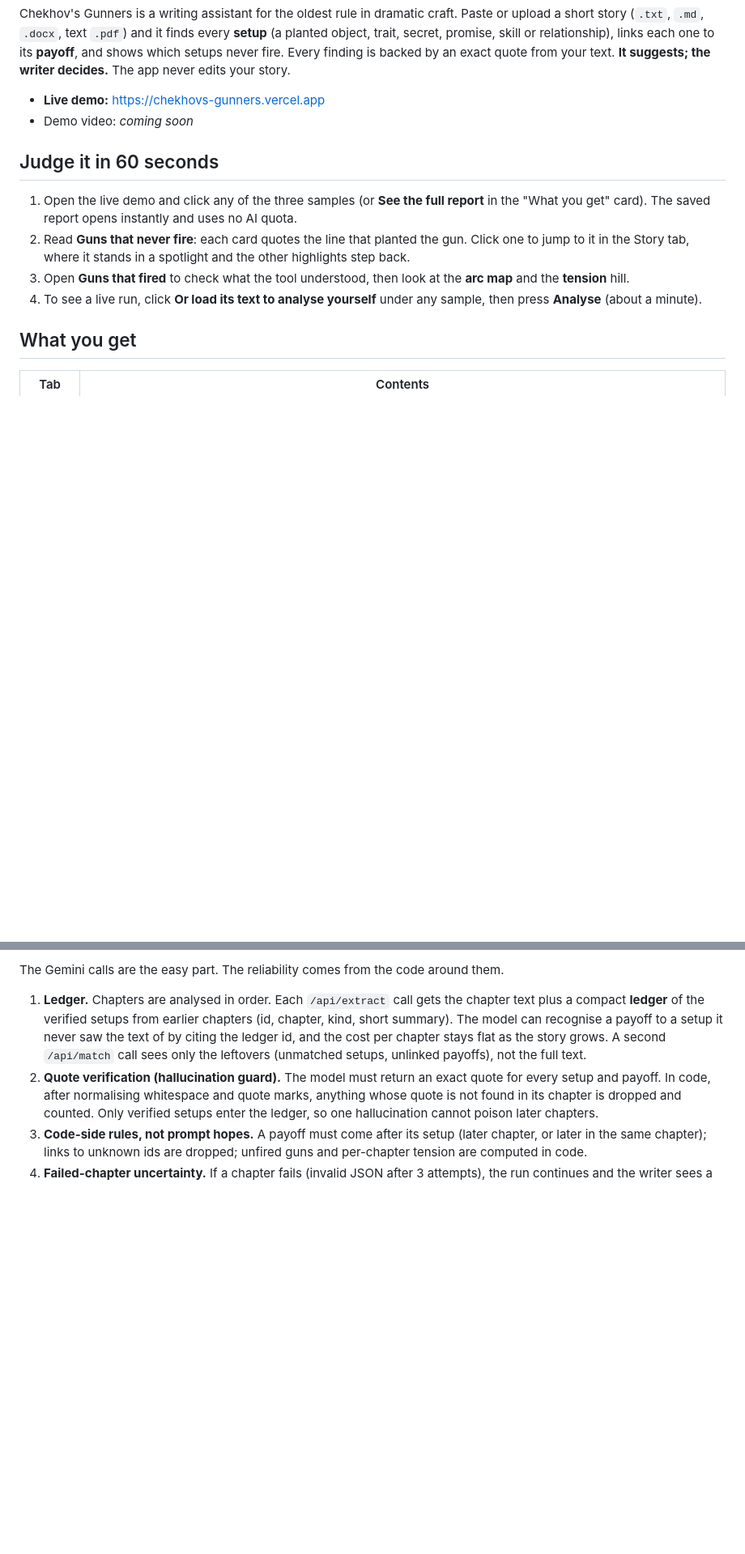
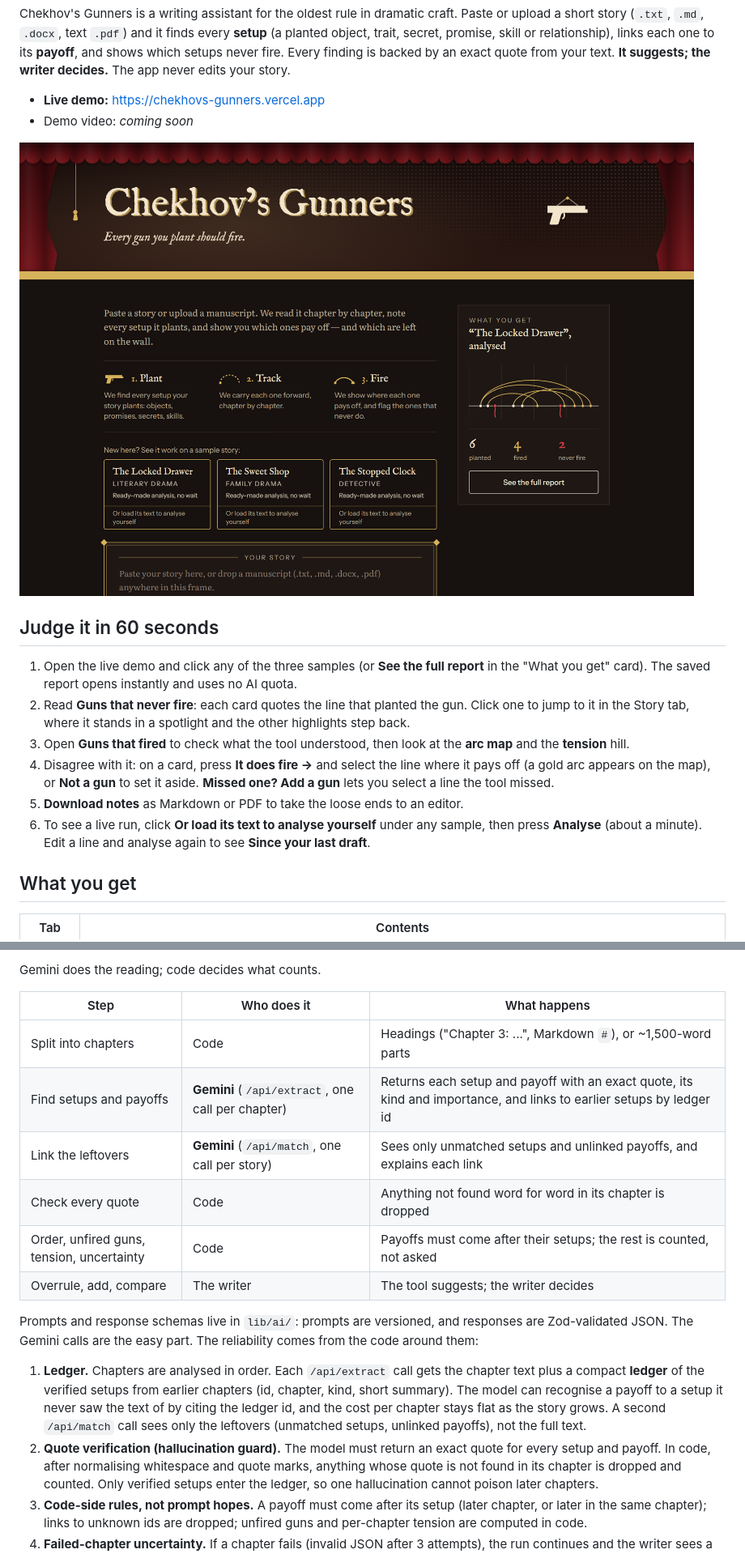
Before and after one commit to Auritras/Chekhovs-Gunners, a Markdown page: README.md, 2 parts joined by grey strips. Shown at 81% size. Drawn GitHub-style; pictures changed too: docs/screenshots/landing.png (added); blank space fills up the shorter version.

```diff
--- a/README.md
+++ b/README.md
@@ -9,12 +9,16 @@ Chekhov's Gunners is a writing assistant for the oldest rule in dramatic craft.
 - **Live demo:** https://chekhovs-gunners.vercel.app
 - Demo video: _coming soon_
 
+![The landing page: a paper toy theatre, three sample stories and a miniature of a real report](docs/screenshots/landing.png)
+
 ## Judge it in 60 seconds
 
 1. Open the live demo and click any of the three samples (or **See the full report** in the "What you get" card). The saved report opens instantly and uses no AI quota.
 2. Read **Guns that never fire**: each card quotes the line that planted the gun. Click one to jump to it in the Story tab, where it stands in a spotlight and the other highlights step back.
 3. Open **Guns that fired** to check what the tool understood, then look at the **arc map** and the **tension** hill.
-4. To see a live run, click **Or load its text to analyse yourself** under any sample, then press **Analyse** (about a minute).
+4. Disagree with it: on a card, press **It does fire →** and select the line where it pays off (a gold arc appears on the map), or **Not a gun** to set it aside. **Missed one? Add a gun** lets you select a line the tool missed.
+5. **Download notes** as Markdown or PDF to take the loose ends to an editor.
+6. To see a live run, click **Or load its text to analyse yourself** under any sample, then press **Analyse** (about a minute). Edit a line and analyse again to see **Since your last draft**.
 
 ## What you get
 
@@ -33,5 +52,16 @@ The interface is a paper toy theatre: a cut-paper header whose layers drift with
 
-The Gemini calls are the easy part. The reliability comes from the code around them.
+Gemini does the reading; code decides what counts.
+
+| Step | Who does it | What happens |
+| --- | --- | --- |
+| Split into chapters | Code | Headings ("Chapter 3: ...", Markdown `#`), or ~1,500-word parts |
+| Find setups and payoffs | **Gemini** (`/api/extract`, one call per chapter) | Returns each setup and payoff with an exact quote, its kind and importance, and links to earlier setups by ledger id |
+| Link the leftovers | **Gemini** (`/api/match`, one call per story) | Sees only unmatched setups and unlinked payoffs, and explains each link |
+| Check every quote | Code | Anything not found word for word in its chapter is dropped |
+| Order, unfired guns, tension, uncertainty | Code | Payoffs must come after their setups; the rest is counted, not asked |
+| Overrule, add, compare | The writer | The tool suggests; the writer decides |
+
+Prompts and response schemas live in `lib/ai/`: prompts are versioned, and responses are Zod-validated JSON. The Gemini calls are the easy part. The reliability comes from the code around them:
 
 1. **Ledger.** Chapters are analysed in order. Each `/api/extract` call gets the chapter text plus a compact **ledger** of the verified setups from earlier chapters (id, chapter, kind, short summary). The model can recognise a payoff to a setup it never saw the text of by citing the ledger id, and the cost per chapter stays flat as the story grows. A second `/api/match` call sees only the leftovers (unmatched setups, unlinked payoffs), not the full text.
 2. **Quote verification (hallucination guard).** The model must return an exact quote for every setup and payoff. In code, after normalising whitespace and quote marks, anything whose quote is not found in its chapter is dropped and counted. Only verified setups enter the ledger, so one hallucination cannot poison later chapters.
```
Also changed, not shown: other parts of README.md (+40 -13 lines), docs/screenshots/arc-map.png (added), docs/screenshots/report.png (added), docs/screenshots/story.png (added).
